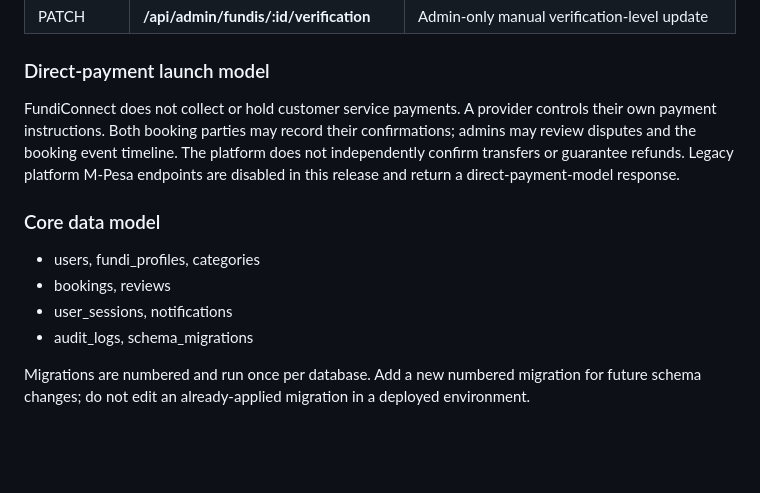
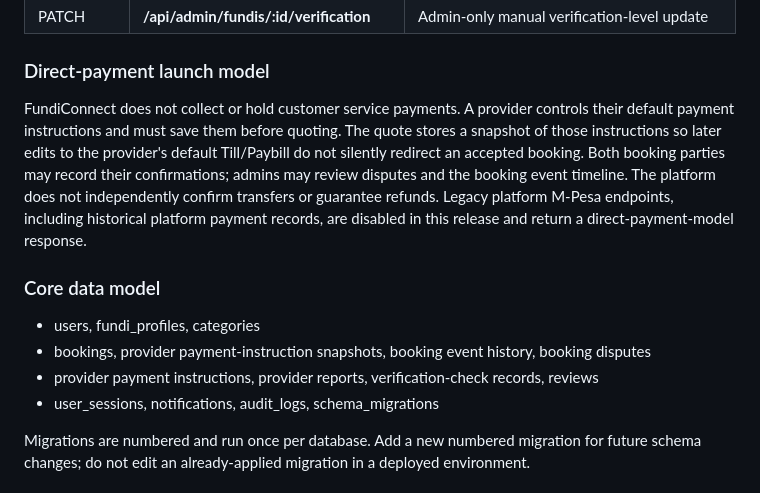
Before and after one commit to deontelik-lang/kyu-programming-projects, a Markdown page: fundiconnect-pro/README.md, the part around the change. Drawn GitHub-style; blank space fills up the shorter version.

Commit message:
Document payment instruction snapshots and new dispute data model

```diff
--- a/fundiconnect-pro/README.md
+++ b/fundiconnect-pro/README.md
@@ -132,14 +132,14 @@ All endpoints are same-origin under **/api**. Authenticated sessions use an opaq
 
 ### Direct-payment launch model
 
-FundiConnect does not collect or hold customer service payments. A provider controls their own payment instructions. Both booking parties may record their confirmations; admins may review disputes and the booking event timeline. The platform does not independently confirm transfers or guarantee refunds. Legacy platform M-Pesa endpoints are disabled in this release and return a direct-payment-model response.
+FundiConnect does not collect or hold customer service payments. A provider controls their default payment instructions and must save them before quoting. The quote stores a snapshot of those instructions so later edits to the provider's default Till/Paybill do not silently redirect an accepted booking. Both booking parties may record their confirmations; admins may review disputes and the booking event timeline. The platform does not independently confirm transfers or guarantee refunds. Legacy platform M-Pesa endpoints, including historical platform payment records, are disabled in this release and return a direct-payment-model response.
 
 ### Core data model
 
 - users, fundi_profiles, categories
-- bookings, reviews
-- user_sessions, notifications
-- audit_logs, schema_migrations
+- bookings, provider payment-instruction snapshots, booking event history, booking disputes
+- provider payment instructions, provider reports, verification-check records, reviews
+- user_sessions, notifications, audit_logs, schema_migrations
 
 Migrations are numbered and run once per database. Add a new numbered migration for future schema changes; do not edit an already-applied migration in a deployed environment.
 
```
